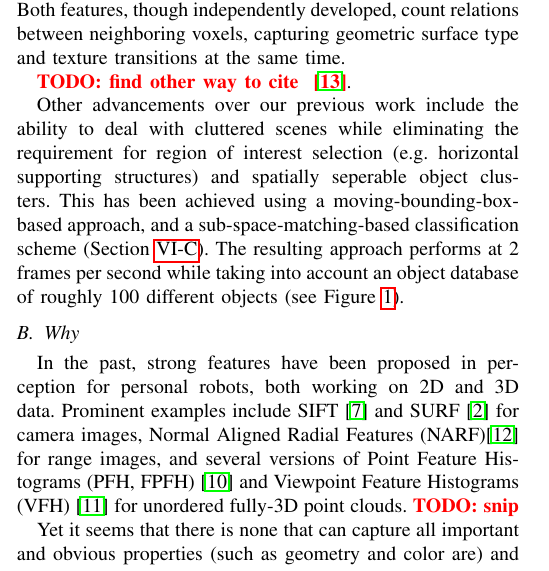
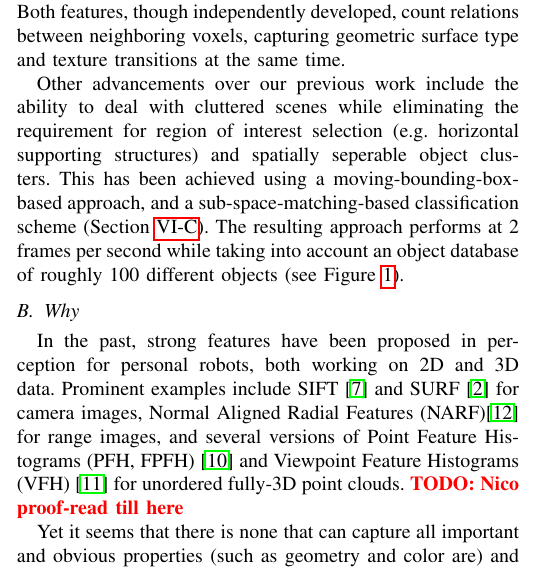
Before and after one commit to dejanpan/color-chlac-grsd, a LaTeX paper (color_chlac_grsd.tex): part of one column of page 1 of 6, cut so that both start at the same text. Compiled offline with pdfLaTeX.

Commit message:
removed 1 todo

```diff
--- a/color_chlac_grsd.tex
+++ b/color_chlac_grsd.tex
@@ -137,8 +137,6 @@ properties. Both features, though independently developed, count relations
 between neighboring voxels, capturing geometric surface type and texture
 transitions at the same time.
 
-\todo{find other way to cite ~\cite{stueckler10combining}}.
-
 Other advancements over our previous work include the ability to deal with
 cluttered scenes while eliminating the requirement for region of interest
 selection (e.g. horizontal supporting structures) and spatially seperable object
@@ -155,7 +153,7 @@ SIFT~\cite{lowe04distinctive} and SURF~\cite{surf} for camera images, Normal Ali
 Features (NARF)\cite{steder10irosws} for range images, and several versions of Point Feature
 Histograms (PFH, FPFH)~\cite{Rusu09ICRA} and Viewpoint Feature Histograms
 (VFH)~\cite{vfh} for unordered fully-3D point clouds.
-\todo{snip}
+\todo{Nico proof-read till here}
 
 
 Yet it seems that there is none that can capture
```
